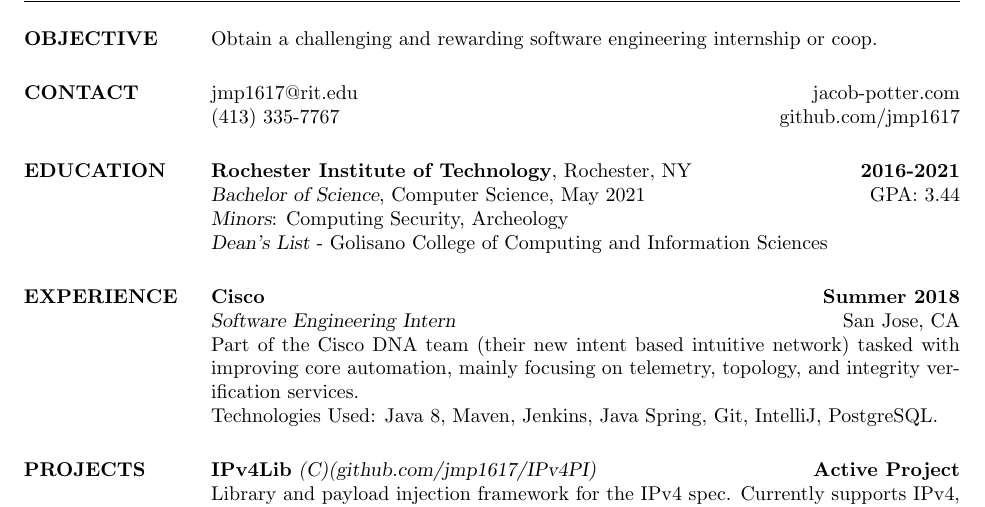
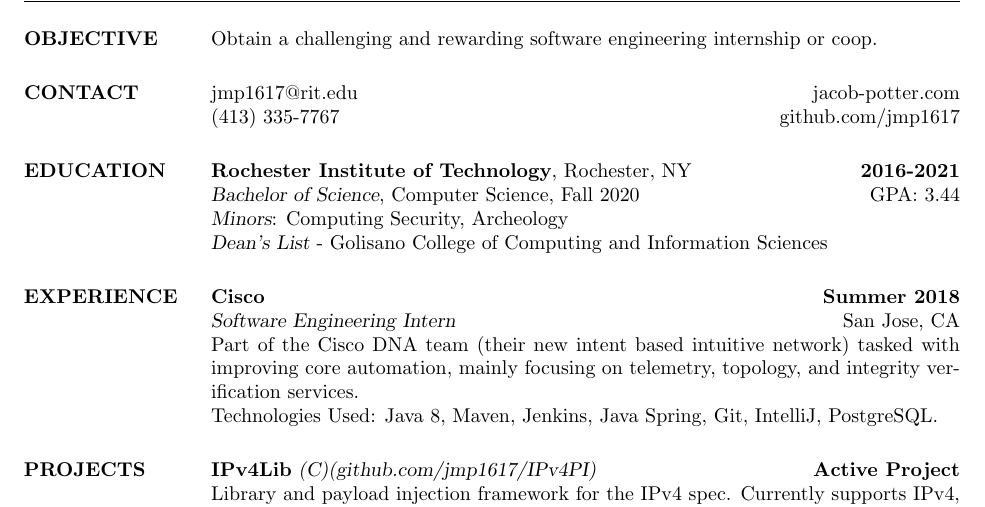
Before and after one commit to jmp1617/resume, a LaTeX CV (jpotter_resume_2018s1_print.tex): part of the page, cut so that both start at the same text. Compiled offline with pdfLaTeX.

Commit message:
updated grad date

```diff
--- a/jpotter_resume_2018s1_print.tex
+++ b/jpotter_resume_2018s1_print.tex
@@ -28,7 +28,7 @@ Obtain a challenging and rewarding software engineering internship or coop.
 \section{EDUCATION}
 \textbf{Rochester Institute of Technology}, Rochester, NY\hfill
     \textbf{2016-2021}\\
-{\sl Bachelor of Science}, Computer Science, May 2021\hfill GPA: 3.44
+{\sl Bachelor of Science}, Computer Science, Fall 2020\hfill GPA: 3.44
 \\
 {\sl Minors}: Computing Security, Archeology
 \\
```
Also changed, not shown: jpotter_resume_2018s1_print.pdf.
